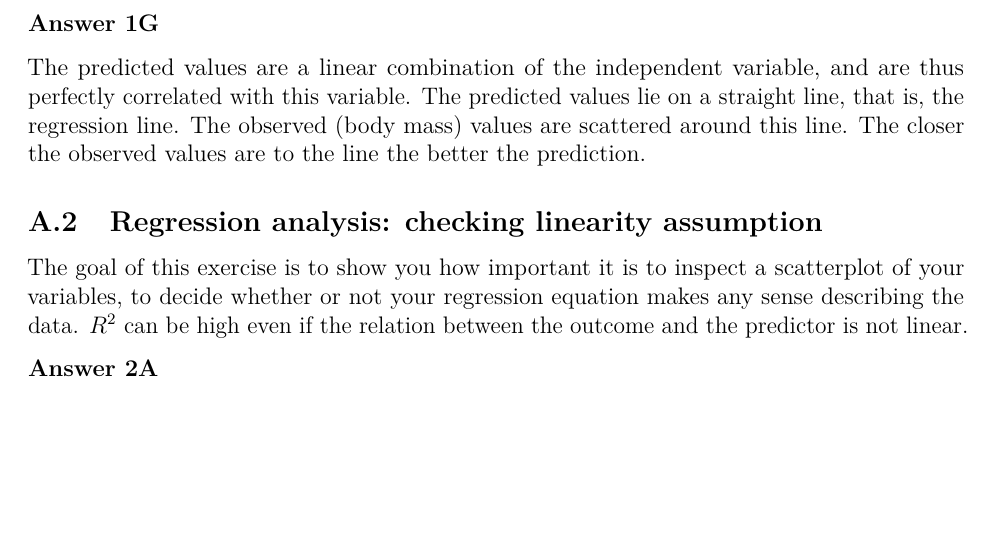
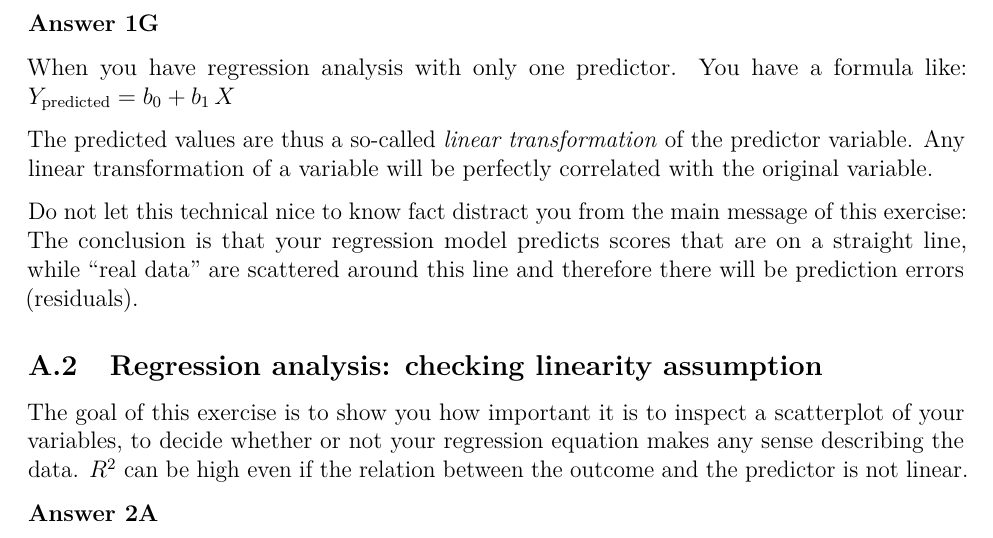
Before and after one commit to essb-mt-section/block44, an R Markdown document (exercises/spss_session_1.Rmd): part of page 8 of 11 before the commit and part of page 8 of 12 after it, cut so that both start at the same text, the shorter picture padded with empty space. Rendered offline with R 4.5, knitr and Pandoc, then LaTeX, with nearby package versions.

Commit message:
updates SPSS

```diff
--- a/exercises/spss_session_1.Rmd
+++ b/exercises/spss_session_1.Rmd
@@ -257,7 +257,12 @@ By using the “SAVE” option a new variable (`PRE_1`) is created in the data-e
 \newpage
 **Answer 1G**
 
-The predicted values are a linear combination of the independent variable, and are thus perfectly correlated with this variable. The predicted values lie on a straight line, that is, the regression line. The observed (body mass) values are scattered around this line. The closer the observed values are to the line the better the prediction.
+When you have regression analysis with only one predictor. You have a formula like:
+$Y_\text{predicted} = b_0 + b_1\,X$
+
+The predicted values are thus a so-called *linear transformation* of the predictor variable. Any linear transformation of a variable will be perfectly correlated with the original variable.
+
+Do not let this technical nice to know fact distract you from the main message of this exercise: The conclusion is that your regression model predicts scores that are on a straight line, while "real data" are scattered around this line and therefore there will be prediction errors (residuals).
 
 
 
```
Also changed, not shown: exercises/exercises_meeting_2.Rmd (+1 -1 lines), exercises/spss_session_1.Rmd (7 more changed lines).
